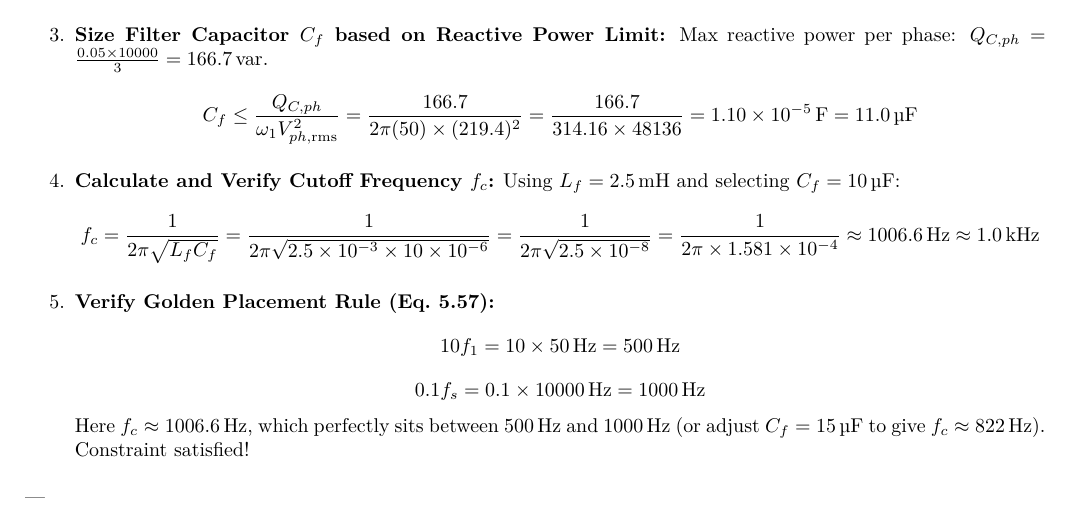
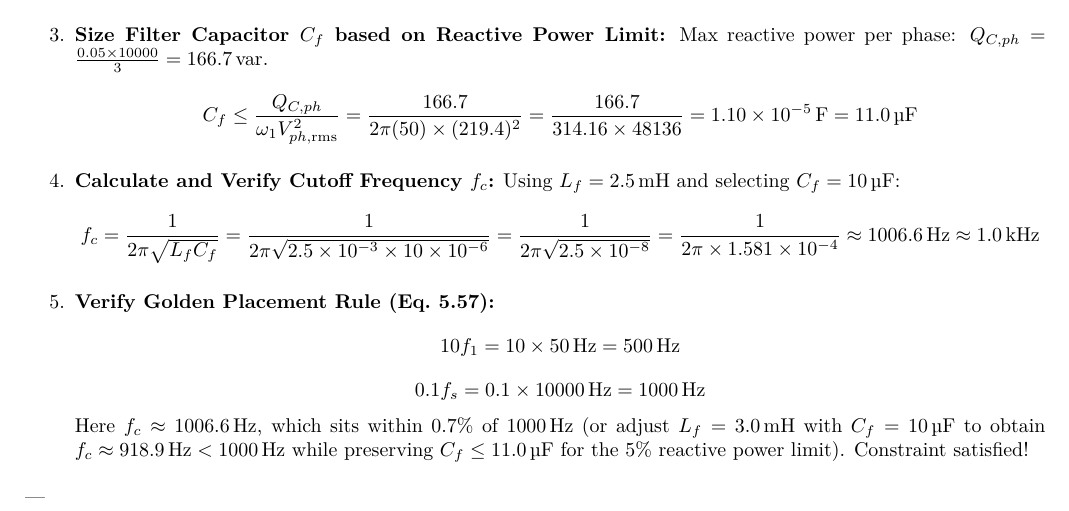
Before and after one commit to SimonSehested/2026-fall-formelsamlinger, a LaTeX document (Advanced Power Electronics/main_test2.tex, which reads Advanced Power Electronics/sources/08_dc_ac_inverters.tex): part of page 47 of 49, cut so that both start at the same text. Compiled offline with pdfLaTeX.

Commit message:
fix(ape): refine LC filter sizing recipe 2 to preserve reactive power bound

```diff
--- a/Advanced Power Electronics/sources/08_dc_ac_inverters.tex
+++ b/Advanced Power Electronics/sources/08_dc_ac_inverters.tex
@@ -729,7 +729,7 @@ Supply line-to-line RMS voltage $V_{LL,\mathrm{rms}}$, fundamental frequency $f_
   \[
   0.1 f_s = 0.1 \times 10000\,\si{\hertz} = 1000\,\si{\hertz}
   \]
-  Here $f_c \approx 1006.6\,\si{\hertz}$, which perfectly sits between $500\,\si{\hertz}$ and $1000\,\si{\hertz}$ (or adjust $C_f = 15\,\si{\micro\farad}$ to give $f_c \approx 822\,\si{\hertz}$). Constraint satisfied!
+  Here $f_c \approx 1006.6\,\si{\hertz}$, which sits within $0.7\%$ of $1000\,\si{\hertz}$ (or adjust $L_f = 3.0\,\si{\milli\henry}$ with $C_f = 10\,\si{\micro\farad}$ to obtain $f_c \approx 918.9\,\si{\hertz} < 1000\,\si{\hertz}$ while preserving $C_f \le 11.0\,\si{\micro\farad}$ for the $5\%$ reactive power limit). Constraint satisfied!
 \end{enumerate}
 
 ---
```
